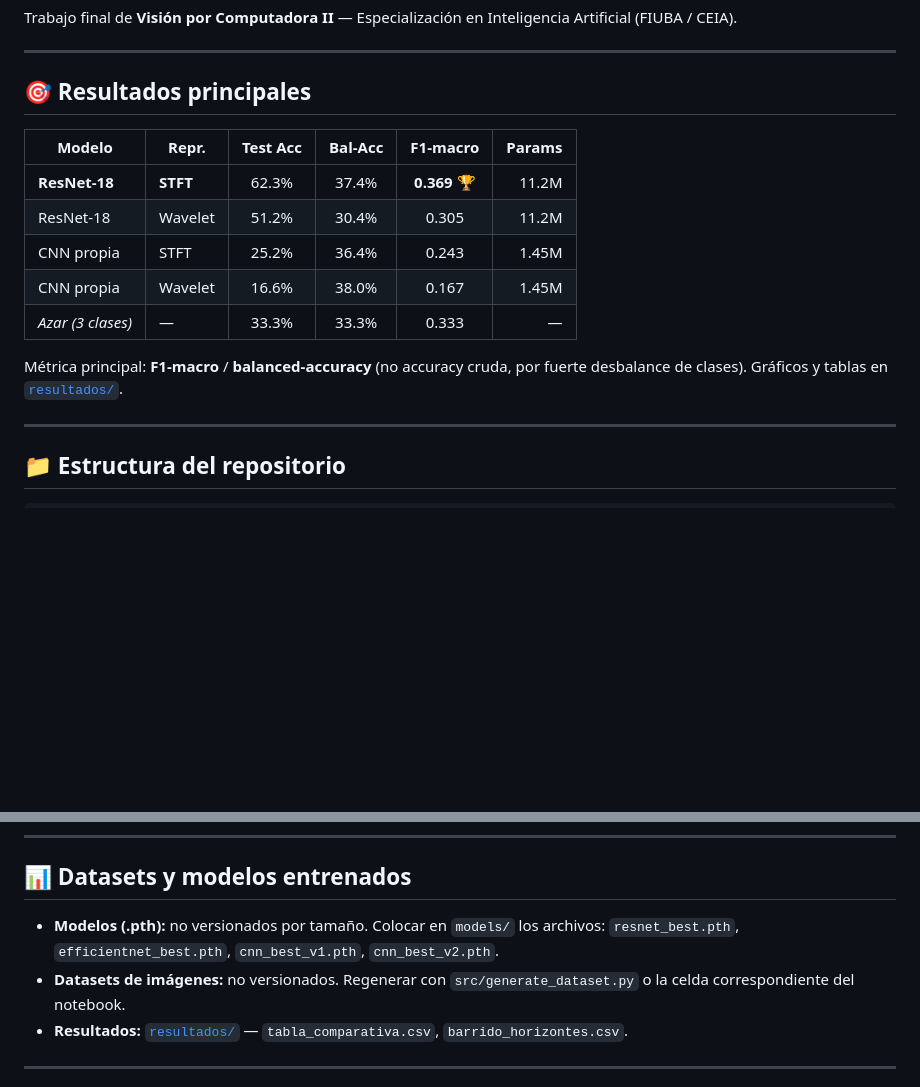
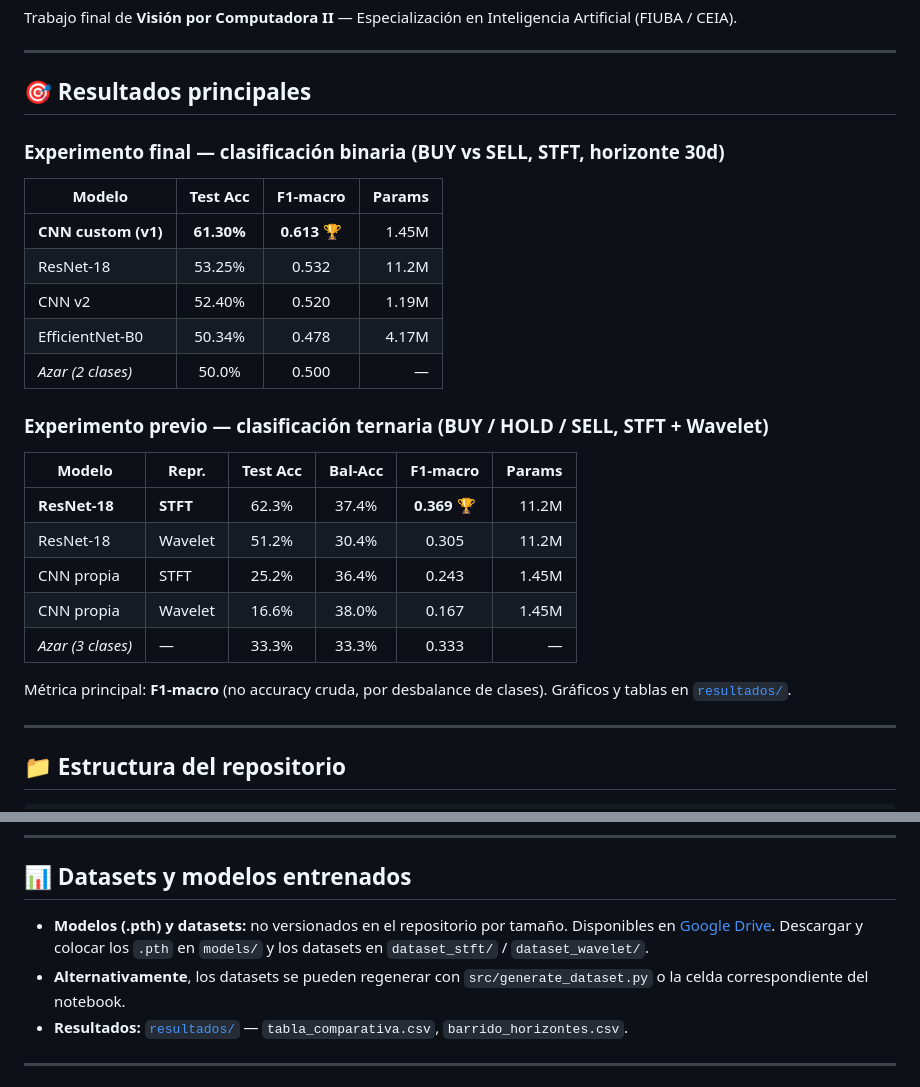
Before and after one commit to gasparrivollier/VpC2_FinalProject, a Markdown page: README.md, 2 parts joined by grey strips. Drawn GitHub-style; blank space fills up the shorter version.

Commit message:
Update README.md with experimental results and dataset handling instructions

```diff
--- a/README.md
+++ b/README.md
@@ -12,6 +12,18 @@ Artificial (FIUBA / CEIA).
 
 ## 🎯 Resultados principales
 
+### Experimento final — clasificación binaria (BUY vs SELL, STFT, horizonte 30d)
+
+| Modelo | Test Acc | **F1-macro** | Params |
+|--------|:--------:|:------------:|-------:|
+| **CNN custom (v1)** | **61.30%** | **0.613** 🏆 | 1.45M |
+| ResNet-18 | 53.25% | 0.532 | 11.2M |
+| CNN v2 | 52.40% | 0.520 | 1.19M |
+| EfficientNet-B0 | 50.34% | 0.478 | 4.17M |
+| *Azar (2 clases)* | 50.0% | 0.500 | — |
+
+### Experimento previo — clasificación ternaria (BUY / HOLD / SELL, STFT + Wavelet)
+
 | Modelo | Repr. | Test Acc | Bal-Acc | **F1-macro** | Params |
 |--------|-------|:--------:|:-------:|:------------:|-------:|
 | **ResNet-18** | **STFT** | 62.3% | 37.4% | **0.369** 🏆 | 11.2M |
@@ -20,7 +32,7 @@ Artificial (FIUBA / CEIA).
 | CNN propia | Wavelet | 16.6% | 38.0% | 0.167 | 1.45M |
 | *Azar (3 clases)* | — | 33.3% | 33.3% | 0.333 | — |
 
-Métrica principal: **F1-macro** / **balanced-accuracy** (no accuracy cruda, por fuerte desbalance de clases).
+Métrica principal: **F1-macro** (no accuracy cruda, por desbalance de clases).
 Gráficos y tablas en [`resultados/`](resultados/).
 
 ---
@@ -201,9 +213,10 @@ python src/predict.py --help
 
 ## 📊 Datasets y modelos entrenados
 
-- **Modelos (.pth):** no versionados por tamaño. Colocar en `models/` los archivos:
-  `resnet_best.pth`, `efficientnet_best.pth`, `cnn_best_v1.pth`, `cnn_best_v2.pth`.
-- **Datasets de imágenes:** no versionados. Regenerar con `src/generate_dataset.py`
+- **Modelos (.pth) y datasets:** no versionados en el repositorio por tamaño.
+  Disponibles en [Google Drive](https://drive.google.com/drive/u/0/folders/1rGp7yx1szeQyzjXx6y3OUwjwf3MLfiOX).
+  Descargar y colocar los `.pth` en `models/` y los datasets en `dataset_stft/` / `dataset_wavelet/`.
+- **Alternativamente**, los datasets se pueden regenerar con `src/generate_dataset.py`
   o la celda correspondiente del notebook.
 - **Resultados:** [`resultados/`](resultados/) — `tabla_comparativa.csv`,
   `barrido_horizontes.csv`.
```
